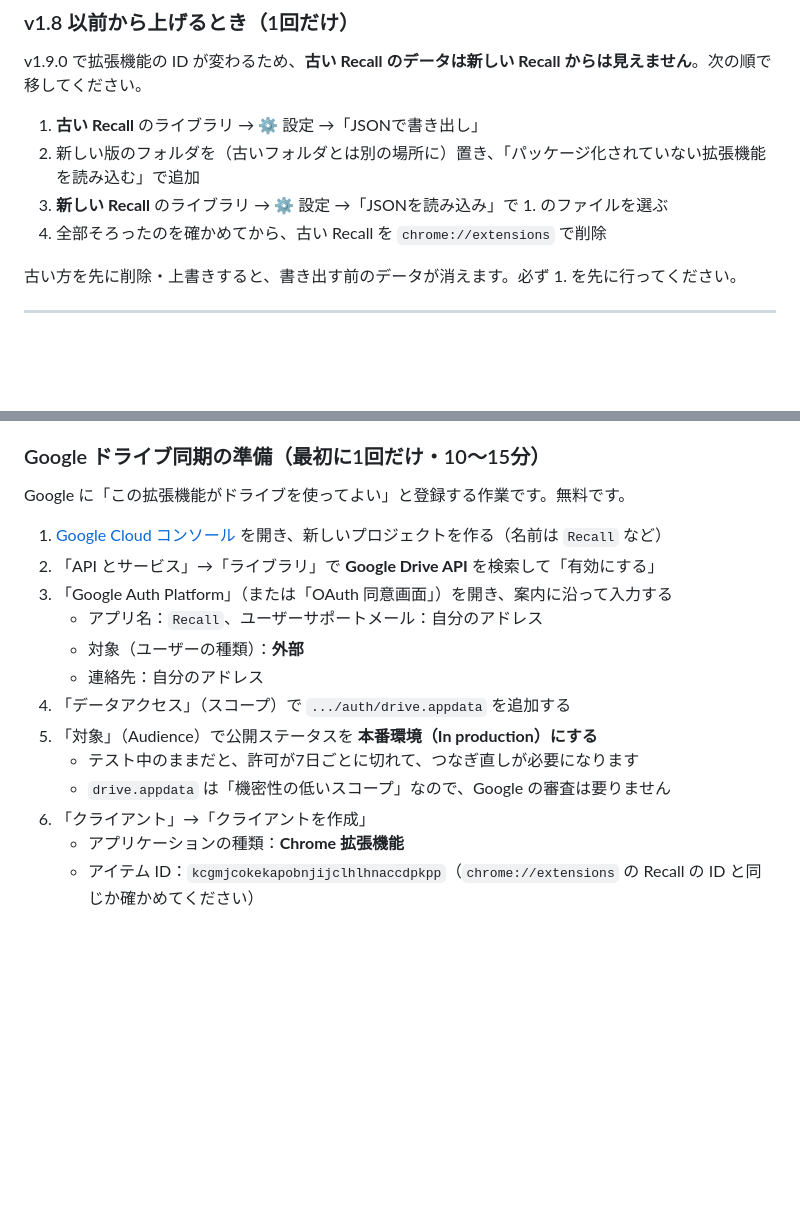
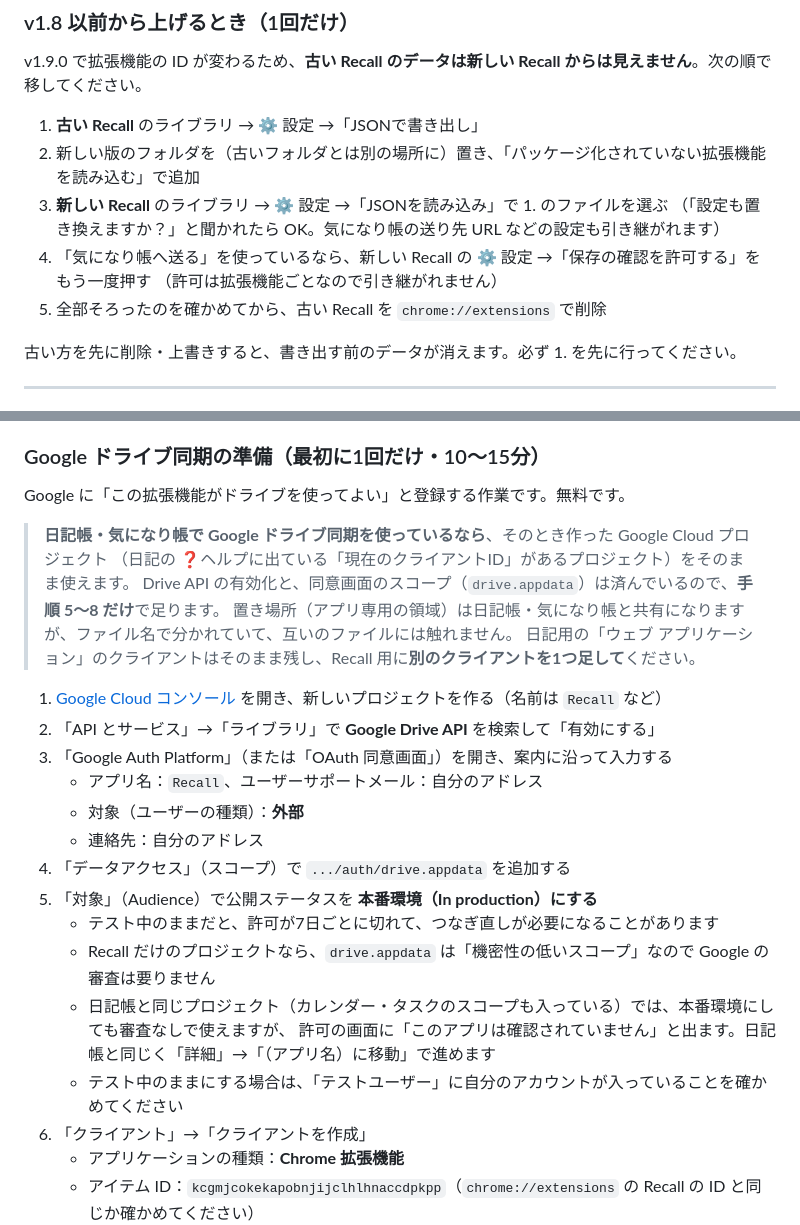
Before and after one commit to zakusaikou777-commits/recall, a Markdown page: README.md, 2 parts joined by grey strips. Drawn GitHub-style; blank space fills up the shorter version.

Commit message:
README: 日記帳と同じ Google Cloud プロジェクトを使う場合の準備手順と、移行時の気になり帳の許可
Co-Authored-By: Claude Opus 5.5 <noreply@anthropic.com>
Claude-Session: https://claude.ai/code/session_01HGsZD1qDfB1nSo4g9AhEgw

```diff
--- a/README.md
+++ b/README.md
@@ -31,7 +31,10 @@ v1.9.0 で拡張機能の ID が変わるため、**古い Recall のデータ
 1. **古い Recall** のライブラリ → ⚙ 設定 →「JSONで書き出し」
 2. 新しい版のフォルダを（古いフォルダとは別の場所に）置き、「パッケージ化されていない拡張機能を読み込む」で追加
 3. **新しい Recall** のライブラリ → ⚙ 設定 →「JSONを読み込み」で 1. のファイルを選ぶ
-4. 全部そろったのを確かめてから、古い Recall を `chrome://extensions` で削除
+   （「設定も置き換えますか？」と聞かれたら OK。気になり帳の送り先 URL などの設定も引き継がれます）
+4. 「気になり帳へ送る」を使っているなら、新しい Recall の ⚙ 設定 →「保存の確認を許可する」をもう一度押す
+   （許可は拡張機能ごとなので引き継がれません）
+5. 全部そろったのを確かめてから、古い Recall を `chrome://extensions` で削除
 
 古い方を先に削除・上書きすると、書き出す前のデータが消えます。必ず 1. を先に行ってください。
 
@@ -158,6 +161,12 @@ Chrome にログインしている Google アカウントの**ドライブ**に
 
 Google に「この拡張機能がドライブを使ってよい」と登録する作業です。無料です。
 
+> **日記帳・気になり帳で Google ドライブ同期を使っているなら**、そのとき作った Google Cloud プロジェクト
+> （日記の ❓ヘルプに出ている「現在のクライアントID」があるプロジェクト）をそのまま使えます。
+> Drive API の有効化と、同意画面のスコープ（`drive.appdata`）は済んでいるので、**手順 5〜8 だけ**で足ります。
+> 置き場所（アプリ専用の領域）は日記帳・気になり帳と共有になりますが、ファイル名で分かれていて、互いのファイルには触れません。
+> 日記用の「ウェブ アプリケーション」のクライアントはそのまま残し、Recall 用に**別のクライアントを1つ足して**ください。
+
 1. [Google Cloud コンソール](https://console.cloud.google.com/) を開き、新しいプロジェクトを作る（名前は `Recall` など）
 2. 「API とサービス」→「ライブラリ」で **Google Drive API** を検索して「有効にする」
 3. 「Google Auth Platform」（または「OAuth 同意画面」）を開き、案内に沿って入力する
@@ -166,8 +175,11 @@ Google に「この拡張機能がドライブを使ってよい」と登録す
    - 連絡先：自分のアドレス
 4. 「データアクセス」（スコープ）で `.../auth/drive.appdata` を追加する
 5. 「対象」（Audience）で公開ステータスを **本番環境（In production）にする**
-   - テスト中のままだと、許可が7日ごとに切れて、つなぎ直しが必要になります
-   - `drive.appdata` は「機密性の低いスコープ」なので、Google の審査は要りません
+   - テスト中のままだと、許可が7日ごとに切れて、つなぎ直しが必要になることがあります
+   - Recall だけのプロジェクトなら、`drive.appdata` は「機密性の低いスコープ」なので Google の審査は要りません
+   - 日記帳と同じプロジェクト（カレンダー・タスクのスコープも入っている）では、本番環境にしても審査なしで使えますが、
+     許可の画面に「このアプリは確認されていません」と出ます。日記帳と同じく「詳細」→「（アプリ名）に移動」で進めます
+   - テスト中のままにする場合は、「テストユーザー」に自分のアカウントが入っていることを確かめてください
 6. 「クライアント」→「クライアントを作成」
    - アプリケーションの種類：**Chrome 拡張機能**
    - アイテム ID：`kcgmjcokekapobnjijclhlhnaccdpkpp`（`chrome://extensions` の Recall の ID と同じか確かめてください）
```
